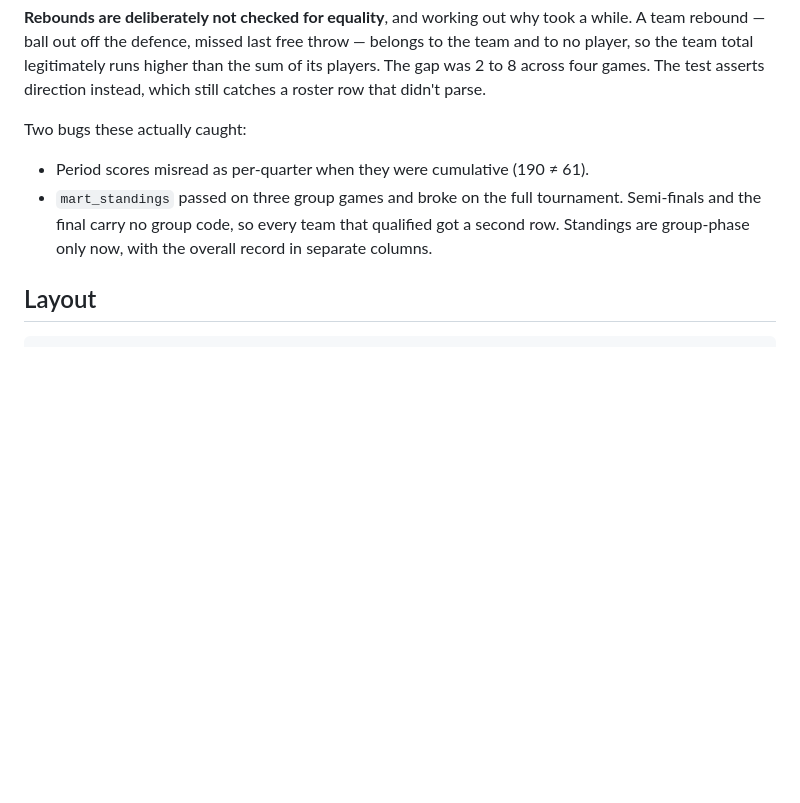
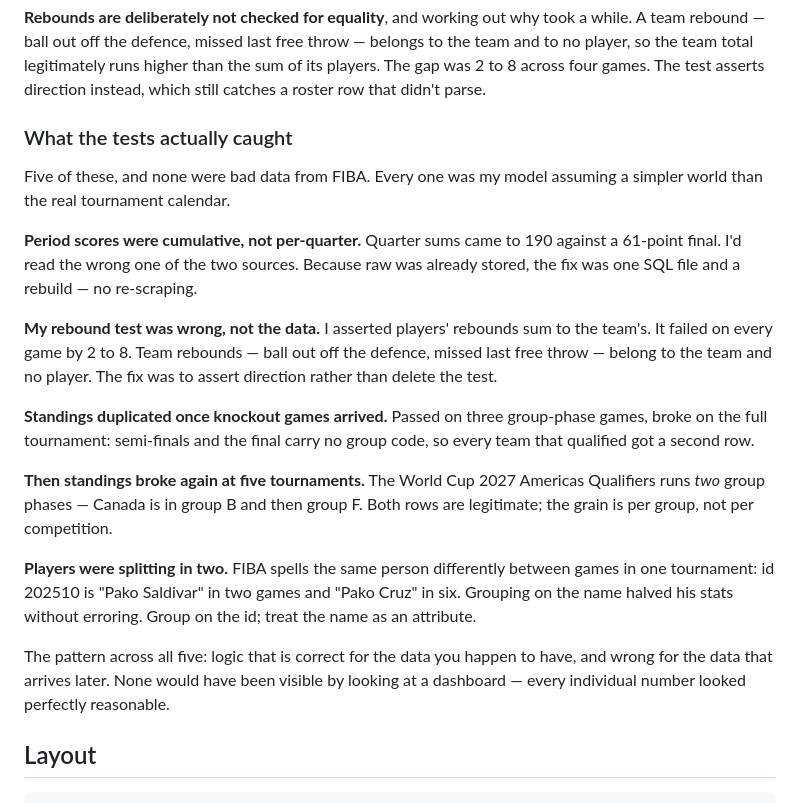
Before and after one commit to jordanngo205/Canada_Basketball_Tournaments_Pipeline, a Markdown page: README.md, the part around one of its changes. Drawn GitHub-style; blank space fills up the shorter version.

```diff
--- a/README.md
+++ b/README.md
@@ -130,13 +164,36 @@ belongs to the team and to no player, so the team total legitimately runs higher
 than the sum of its players. The gap was 2 to 8 across four games. The test
 asserts direction instead, which still catches a roster row that didn't parse.
 
-Two bugs these actually caught:
+### What the tests actually caught
 
-- Period scores misread as per-quarter when they were cumulative (190 ≠ 61).
-- `mart_standings` passed on three group games and broke on the full tournament.
-  Semi-finals and the final carry no group code, so every team that qualified got
-  a second row. Standings are group-phase only now, with the overall record in
-  separate columns.
+Five of these, and none were bad data from FIBA. Every one was my model assuming
+a simpler world than the real tournament calendar.
+
+**Period scores were cumulative, not per-quarter.** Quarter sums came to 190
+against a 61-point final. I'd read the wrong one of the two sources. Because raw
+was already stored, the fix was one SQL file and a rebuild — no re-scraping.
+
+**My rebound test was wrong, not the data.** I asserted players' rebounds sum to
+the team's. It failed on every game by 2 to 8. Team rebounds — ball out off the
+defence, missed last free throw — belong to the team and no player. The fix was
+to assert direction rather than delete the test.
+
+**Standings duplicated once knockout games arrived.** Passed on three group-phase
+games, broke on the full tournament: semi-finals and the final carry no group
+code, so every team that qualified got a second row.
+
+**Then standings broke again at five tournaments.** The World Cup 2027 Americas
+Qualifiers runs *two* group phases — Canada is in group B and then group F. Both
+rows are legitimate; the grain is per group, not per competition.
+
+**Players were splitting in two.** FIBA spells the same person differently
+between games in one tournament: id 202510 is "Pako Saldivar" in two games and
+"Pako Cruz" in six. Grouping on the name halved his stats without erroring.
+Group on the id; treat the name as an attribute.
+
+The pattern across all five: logic that is correct for the data you happen to
+have, and wrong for the data that arrives later. None would have been visible by
+looking at a dashboard — every individual number looked perfectly reasonable.
 
 ## Layout
 
```
Also changed, not shown: other parts of README.md (+45 -11 lines).
